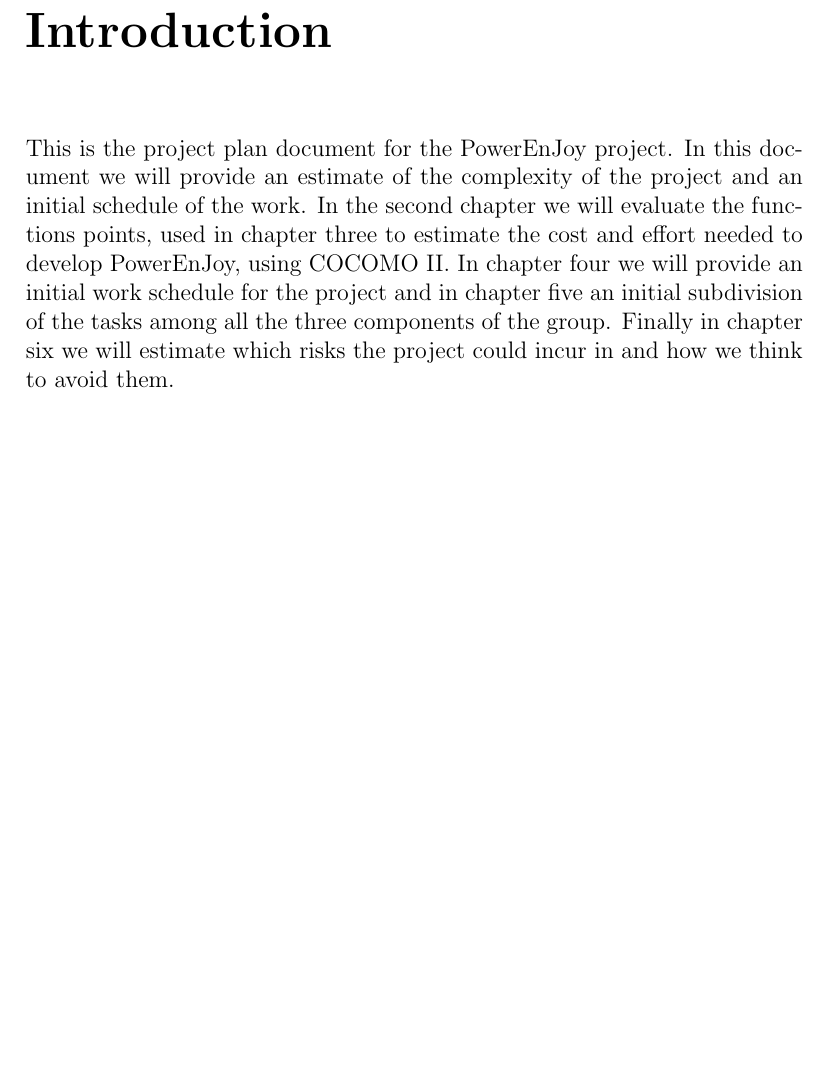
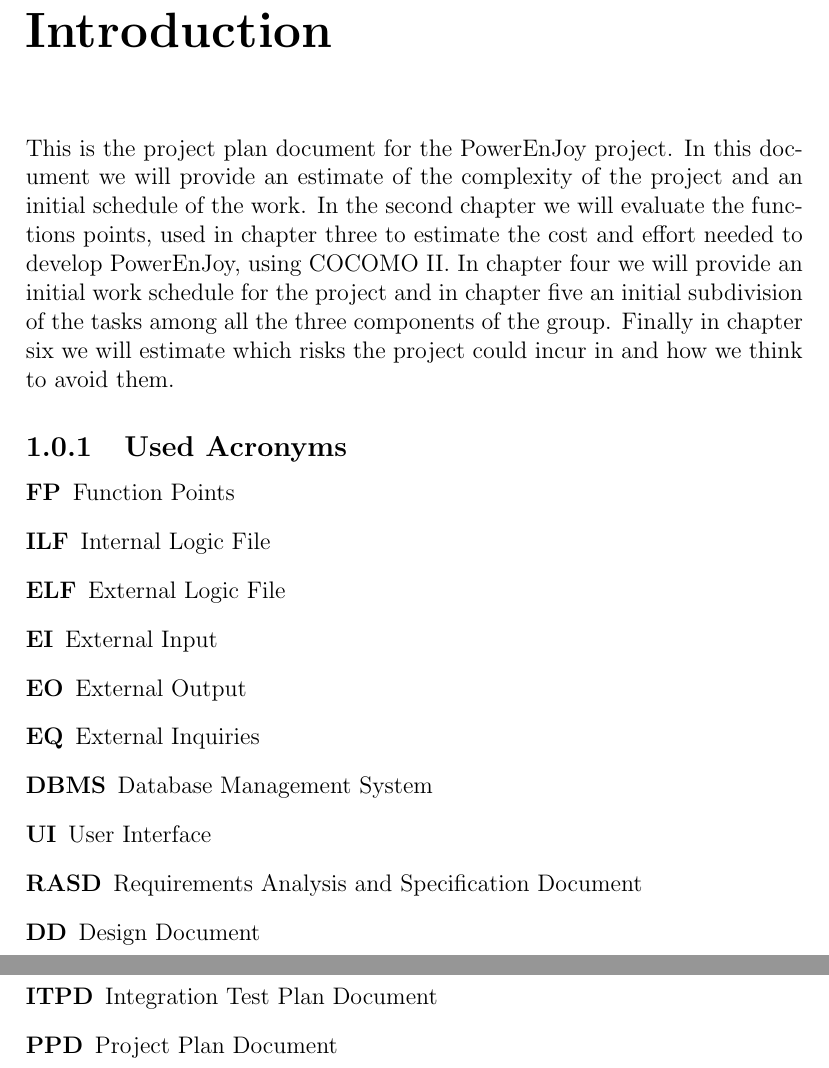
Before and after one commit to marcomiglionico94/Software-Engineering-2-Project, a LaTeX thesis (src/pp/main.tex, which reads src/pp/introduction/introduction.tex): part of page 4 of 35 before the commit and two parts of pages 4 and 5 of 36 after it, the two joined at a grey line, cut so that both start at the same text, the shorter picture padded with empty space. Compiled offline with pdfLaTeX.

Commit message:
Minor fixing

```diff
--- a/src/pp/introduction/introduction.tex
+++ b/src/pp/introduction/introduction.tex
@@ -1 +1,17 @@
 This is the project plan document for the PowerEnJoy project. In this document we will provide an estimate of the complexity of the project and an initial schedule of the work. In the second chapter we will evaluate the functions points, used in chapter three to estimate the cost and effort needed to develop PowerEnJoy, using COCOMO II. In chapter four we will provide an initial work schedule for the project and in chapter five an initial subdivision of the tasks among all the three components of the group. Finally in chapter six we will estimate which risks the project could incur in and how we think to avoid them.
+
+\subsection{Used Acronyms}
+\begin{description}
+\item[FP] Function Points
+\item[ILF] Internal Logic File
+\item[ELF] External Logic File
+\item[EI] External Input
+\item[EO] External Output
+\item[EQ] External Inquiries
+\item[DBMS] Database Management System
+\item[UI] User Interface
+\item[RASD] Requirements Analysis and Specification Document
+\item[DD] Design Document
+\item[ITPD] Integration Test Plan Document
+\item[PPD] Project Plan Document
+\end{description}
--- a/src/pp/main.tex
+++ b/src/pp/main.tex
@@ -97,7 +97,7 @@
 	\end{figure}
 	\vspace{30px}
 	Software Engineering 2 Project: PowerEnJoy \\ \vspace{1em}
-	\textbf{P}roject \textbf{P}lan
+	\textbf{P}roject \textbf{P}lan \textbf{D}ocument
 }
 
 
```
